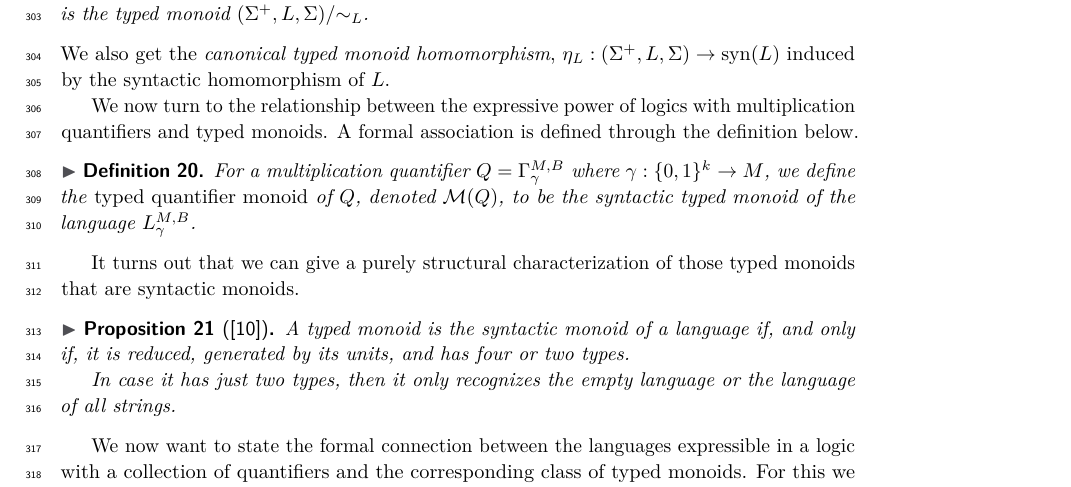
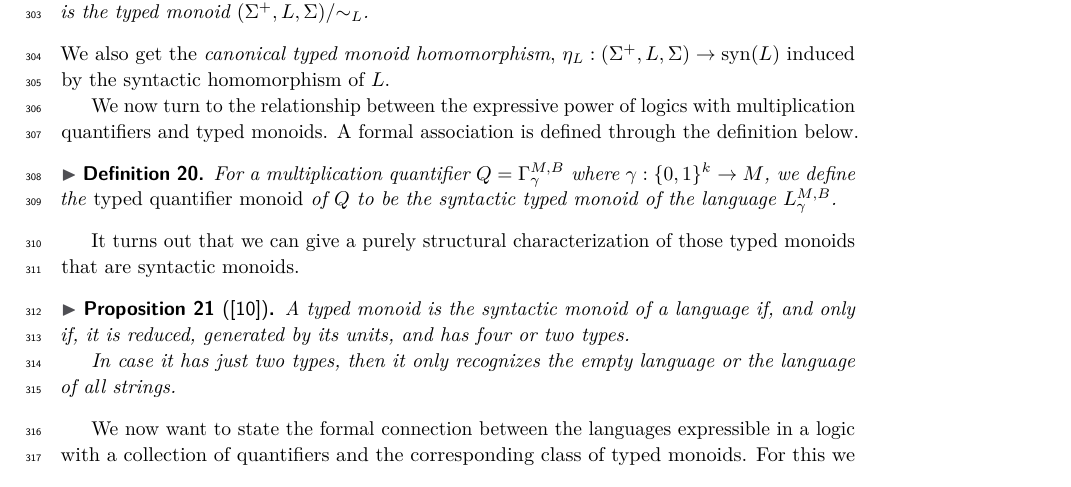
Before and after one commit to nsnave/stacs25-semigroups, a LaTeX paper (main.tex): part of page 9 of 16, cut so that both start at the same text. Compiled offline with pdfLaTeX.

Commit message:
removed unused notation
function notation for mapping quantifier to its typed quantifier semigroup

```diff
--- a/main.tex
+++ b/main.tex
@@ -316,7 +316,7 @@ Recall that ${\sim_L}$ is the syntactic congruence of $L$, defined in Definition
 We now turn to the relationship between the expressive power of logics with multiplication quantifiers and typed monoids.  A formal association is defined through the definition below.
 
 \begin{definition}\label{def:origtypedquantsemi}
-    For a multiplication quantifier $Q=\Gamma^{M,B}_{\gamma}$ where $\gamma : \{0,1\}^k \rightarrow M$, we define the \emph{typed quantifier monoid} of $Q$, denoted $\mathcal{M}(Q)$, to be the syntactic typed monoid of the language $L^{M,B}_{\gamma}$.
+    For a multiplication quantifier $Q=\Gamma^{M,B}_{\gamma}$ where $\gamma : \{0,1\}^k \rightarrow M$, we define the \emph{typed quantifier monoid} of $Q$ to be the syntactic typed monoid of the language $L^{M,B}_{\gamma}$.
 \end{definition}
 
 It turns out that we can give a purely structural characterization of those typed monoids that are syntactic monoids.
```
Also changed, not shown: main.pdf, 2 other files.
